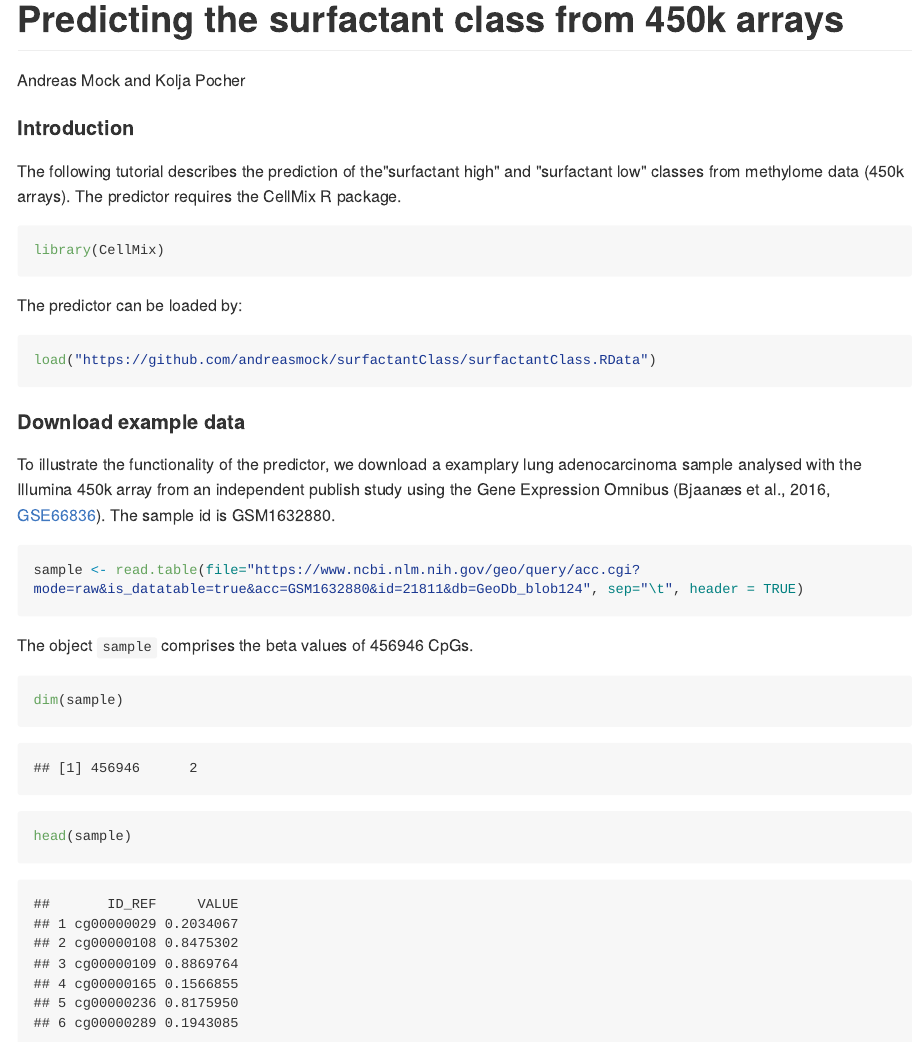
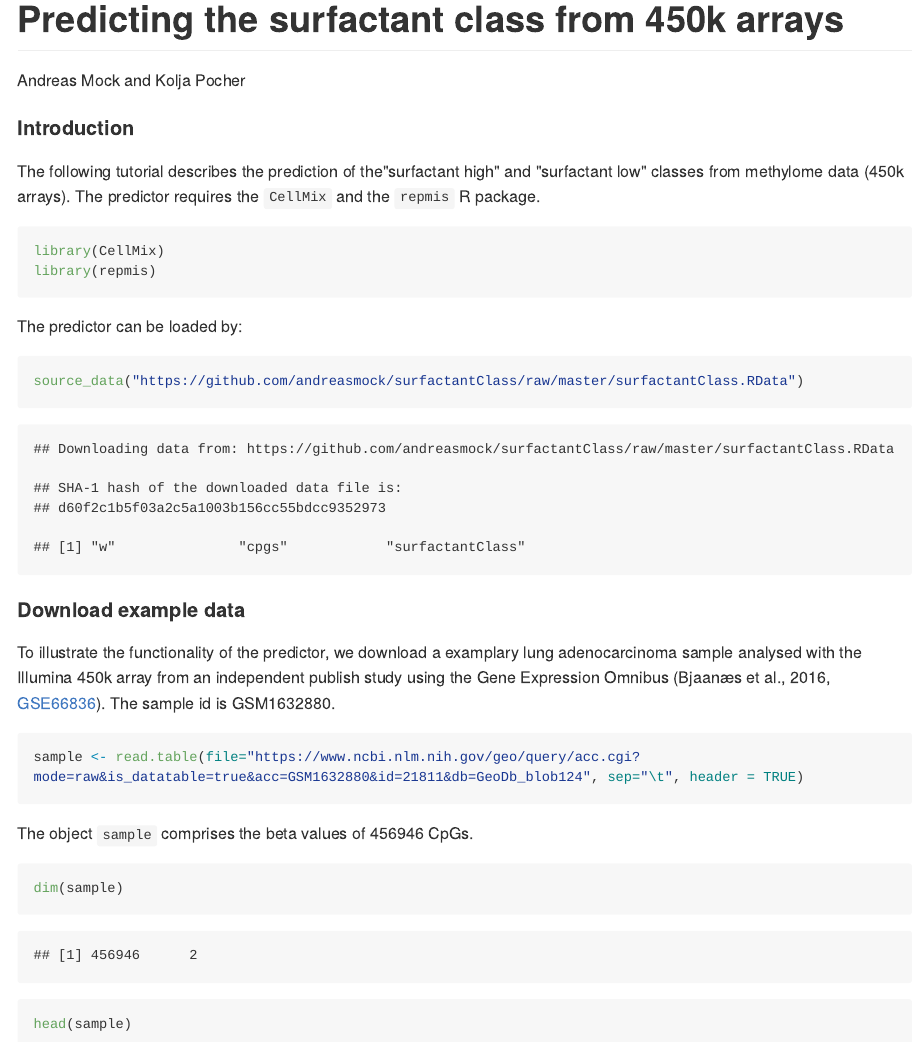
Before and after one commit to andreasmock/surfactantClass, an R Markdown document (README.Rmd): the page in a window 1100 px wide, from its top, and a second part further down, joined at a grey line. The pictures show the output file README.md that the author committed with the source, drawn offline in the style of GitHub; long lines of code are wrapped.

Commit message:
change url

````diff
--- a/README.Rmd
+++ b/README.Rmd
@@ -11,16 +10,17 @@ load("~/Documents/Research/NSCLC-Met-Project/surfactantClass/surfactantClass.RDa
 
 #### Introduction
 
-The following tutorial describes the prediction of the"surfactant high" and "surfactant low" classes from methylome data (450k arrays). The predictor requires the CellMix R package.
+The following tutorial describes the prediction of the"surfactant high" and "surfactant low" classes from methylome data (450k arrays). The predictor requires the `CellMix` and the `repmis` R package.
 
 ```{r, message=FALSE, warning=FALSE}
 library(CellMix)
+library(repmis)
 ```
 
 The predictor can be loaded by:
 
-```{r, eval=FALSE}
-load("https://github.com/andreasmock/surfactantClass/surfactantClass.RData")
+```{r}
+source_data("https://github.com/andreasmock/surfactantClass/raw/master/surfactantClass.RData")
 ```
 
 
````
Also changed, not shown: README.md, README.Rmd (1 more changed lines).
